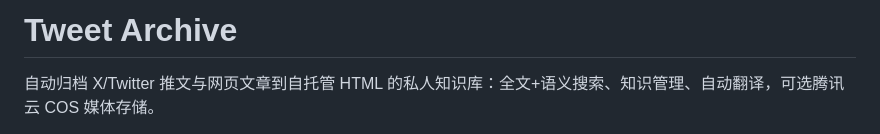
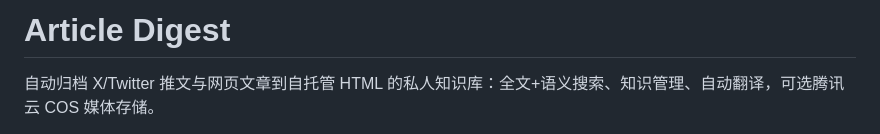
Before and after one commit to jxqlovejava/article-digest, a Markdown page: README.md, the part around the change. Drawn GitHub-style.

Commit message:
docs: README 标题改为 Article Digest

```diff
--- a/README.md
+++ b/README.md
@@ -1,4 +1,4 @@
-# Tweet Archive
+# Article Digest
 
 自动归档 X/Twitter 推文与网页文章到自托管 HTML 的私人知识库：全文+语义搜索、知识管理、自动翻译，可选腾讯云 COS 媒体存储。
 
```
